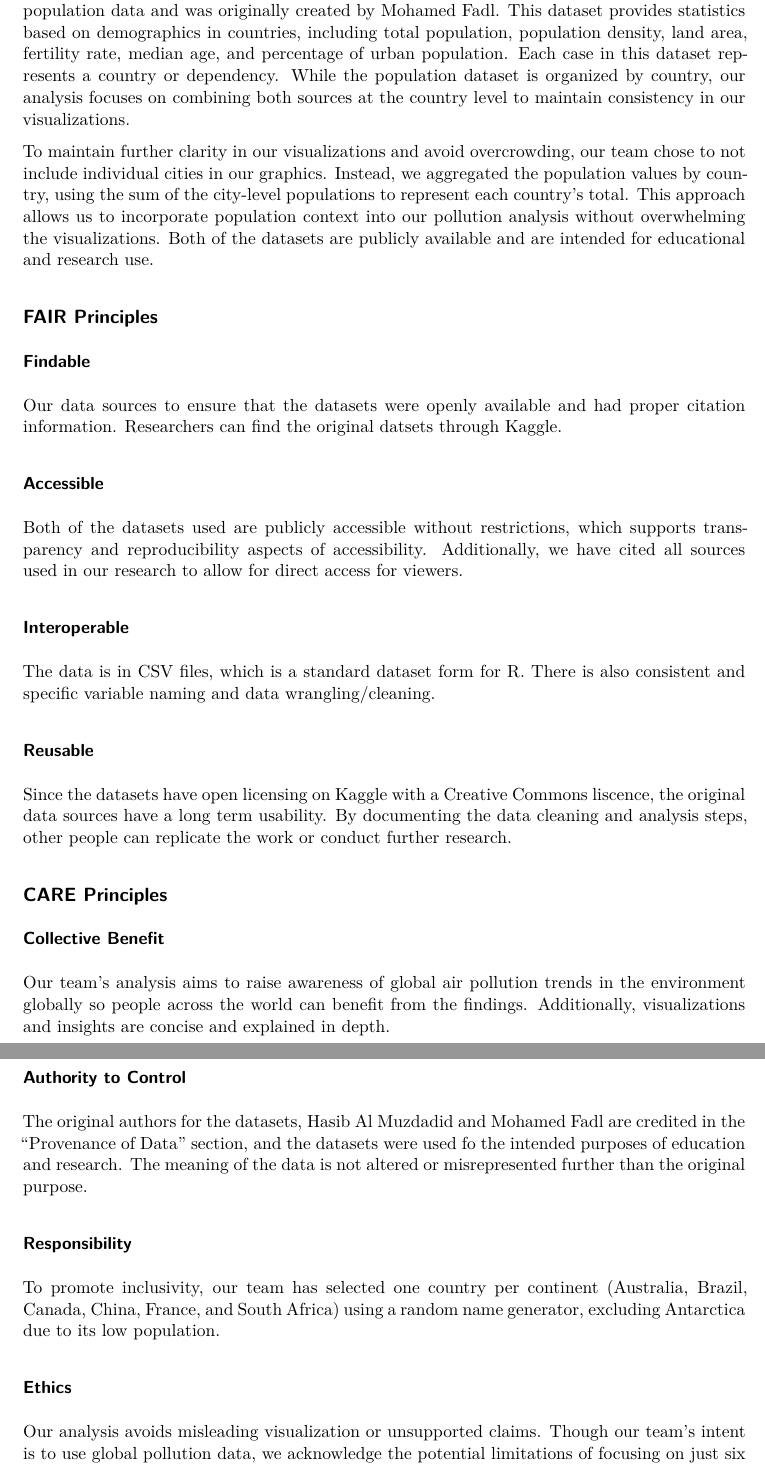
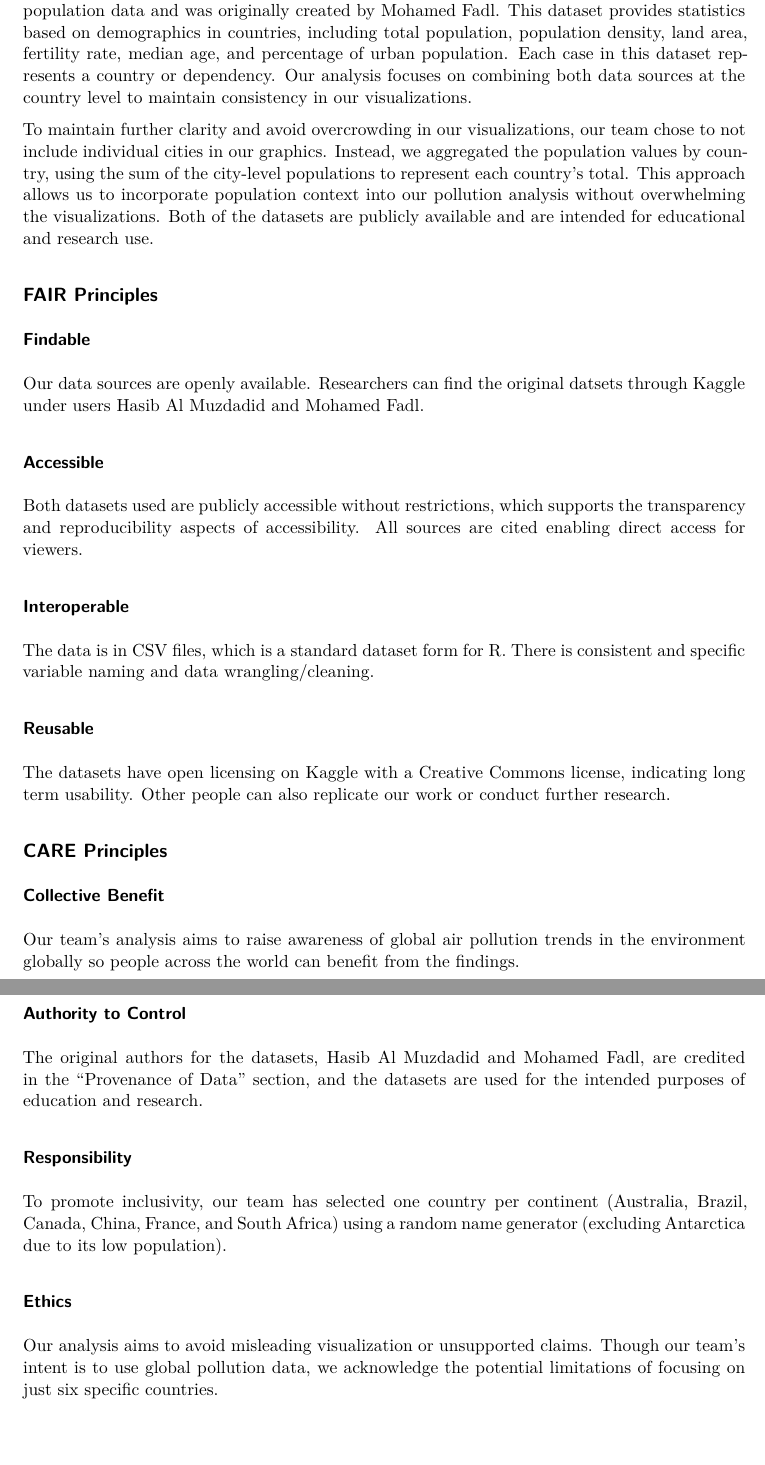
Before and after one commit to Stat184-Spring2025/Sec2_FP_GabrielleSmeltzer_GreerMoran_SnehaArya, a Quarto document (FinalProject.qmd): two parts of pages 2 and 3 of 16, joined at a grey line, cut so that both start at the same text, the shorter picture padded with empty space. Rendered offline with R 4.5, knitr and Pandoc in place of Quarto, then LaTeX, with nearby package versions.

Commit message:
Tightening Up Intro

```diff
--- a/FinalProject.qmd
+++ b/FinalProject.qmd
@@ -40,43 +40,43 @@ For this project, our team uses two datasets to explore global air pollution and
 
-The secondary Kaggle dataset, “Countries Population by Year 2020”, provides country-level population data and was originally created by Mohamed Fadl. This dataset provides statistics based on demographics in countries, including total population, population density, land area, fertility rate, median age, and percentage of urban population. Each case in this dataset represents a country or dependency. While the population dataset is organized by country, our analysis focuses on combining both sources at the country level to maintain consistency in our visualizations.
+The secondary Kaggle dataset, “Countries Population by Year 2020”, provides country-level population data and was originally created by Mohamed Fadl. This dataset provides statistics based on demographics in countries, including total population, population density, land area, fertility rate, median age, and percentage of urban population. Each case in this dataset represents a country or dependency. Our analysis focuses on combining both data sources at the country level to maintain consistency in our visualizations.
 
-To maintain further clarity in our visualizations and avoid overcrowding, our team chose to not include individual cities in our graphics. Instead, we aggregated the population values by country, using the sum of the city-level populations to represent each country's total. This approach allows us to incorporate population context into our pollution analysis without overwhelming the visualizations. Both of the datasets are publicly available and are intended for educational and research use.
+To maintain further clarity and avoid overcrowding in our visualizations, our team chose to not include individual cities in our graphics. Instead, we aggregated the population values by country, using the sum of the city-level populations to represent each country's total. This approach allows us to incorporate population context into our pollution analysis without overwhelming the visualizations. Both of the datasets are publicly available and are intended for educational and research use.
 
 ## **FAIR Principles**
 
 ### **Findable**
 
-Our data sources to ensure that the datasets were openly available and had proper citation information. Researchers can find the original datsets through Kaggle.
+Our data sources are openly available. Researchers can find the original datsets through Kaggle under users Hasib Al Muzdadid and Mohamed Fadl.
 
 ### **Accessible**
 
-Both of the datasets used are publicly accessible without restrictions, which supports transparency and reproducibility aspects of accessibility. Additionally, we have cited all sources used in our research to allow for direct access for viewers.
+Both datasets used are publicly accessible without restrictions, which supports the transparency and reproducibility aspects of accessibility. All sources are cited enabling direct access for viewers.
 
 ### **Interoperable**
 
-The data is in CSV files, which is a standard dataset form for R. There is also consistent and specific variable naming and data wrangling/cleaning.
+The data is in CSV files, which is a standard dataset form for R. There is consistent and specific variable naming and data wrangling/cleaning.
 
 ### **Reusable**
 
-Since the datasets have open licensing on Kaggle with a Creative Commons liscence, the original data sources have a long term usability. By documenting the data cleaning and analysis steps, other people can replicate the work or conduct further research.
+The datasets have open licensing on Kaggle with a Creative Commons license, indicating long term usability. Other people can also replicate our work or conduct further research.
 
 ## **CARE Principles**
 
 ### **Collective Benefit**
 
-Our team's analysis aims to raise awareness of global air pollution trends in the environment globally so people across the world can benefit from the findings. Additionally, visualizations and insights are concise and explained in depth.
+Our team's analysis aims to raise awareness of global air pollution trends in the environment globally so people across the world can benefit from the findings.
 
 ### **Authority to Control**
 
-The original authors for the datasets, Hasib Al Muzdadid and Mohamed Fadl are credited in the "Provenance of Data" section, and the datasets were used fo the intended purposes of education and research. The meaning of the data is not altered or misrepresented further than the original purpose.
+The original authors for the datasets, Hasib Al Muzdadid and Mohamed Fadl, are credited in the "Provenance of Data" section, and the datasets are used for the intended purposes of education and research.
 
 ### **Responsibility**
 
-To promote inclusivity, our team has selected one country per continent (Australia, Brazil, Canada, China, France, and South Africa) using a random name generator, excluding Antarctica due to its low population.
+To promote inclusivity, our team has selected one country per continent (Australia, Brazil, Canada, China, France, and South Africa) using a random name generator (excluding Antarctica due to its low population).
 
 ### **Ethics**
 
-Our analysis avoids misleading visualization or unsupported claims. Though our team's intent is to use global pollution data, we acknowledge the potential limitations of focusing on just six specific countries.
+Our analysis aims to avoid misleading visualization or unsupported claims. Though our team's intent is to use global pollution data, we acknowledge the potential limitations of focusing on just six specific countries.
 
 {{< pagebreak >}}
 
```
Also changed, not shown: FinalProject_files/figure-html/fig-CountryAQI-1.png (added), FinalProject_files/figure-html/fig-PollutantLMPlot-1.png (added), FinalProject_files/figure-html/unnamed-chunk-8-1.png (added), FinalProject.qmd (4 more changed lines).
